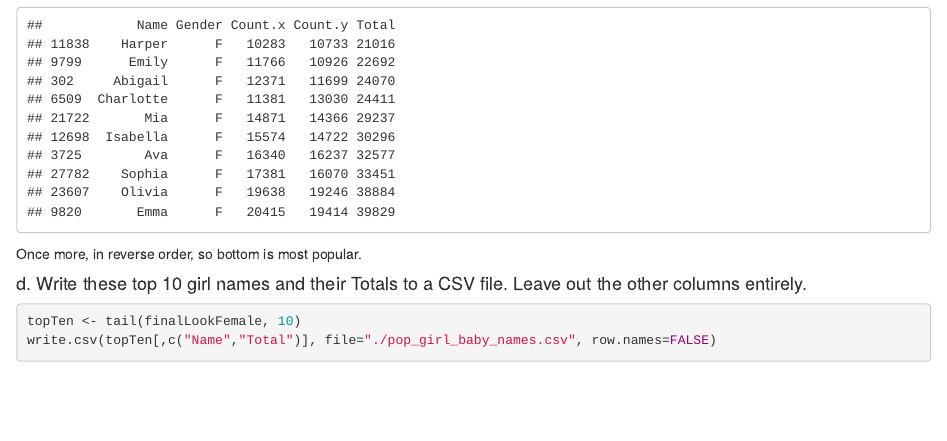
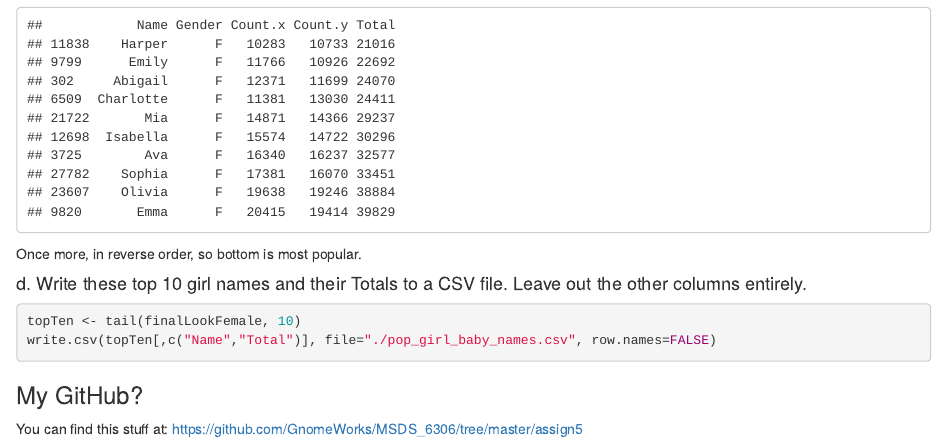
Before and after one commit to GnomeWorks/MSDS_6306, an R Markdown document (assign5/KMacVittie_Livesession5assignment.Rmd): the page in a window 1100 px wide, from 2990 px down. The pictures show the output file assign5/KMacVittie_Livesession5assignment.html that the author committed with the source, opened offline.

Commit message:
forgot to include link to github, oops

````diff
--- a/assign5/KMacVittie_Livesession5assignment.Rmd
+++ b/assign5/KMacVittie_Livesession5assignment.Rmd
@@ -117,3 +117,7 @@ Once more, in reverse order, so bottom is most popular.
 topTen <- tail(finalLookFemale, 10)
 write.csv(topTen[,c("Name","Total")], file="./pop_girl_baby_names.csv", row.names=FALSE)
 ```
+
+### My GitHub?
+
+You can find this stuff at: https://github.com/GnomeWorks/MSDS_6306/tree/master/assign5
````
Also changed, not shown: assign5/KMacVittie_Livesession5assignment.html.
